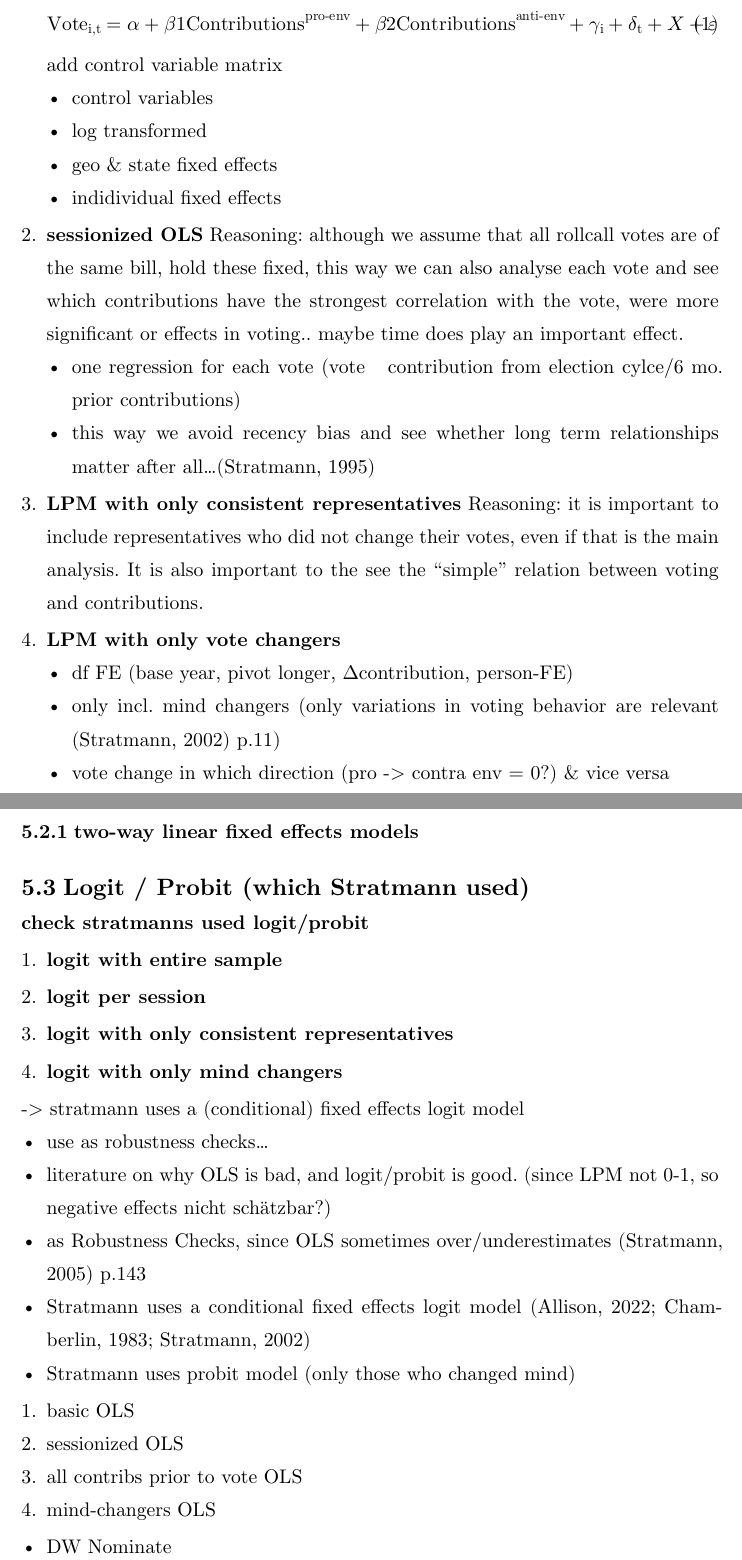
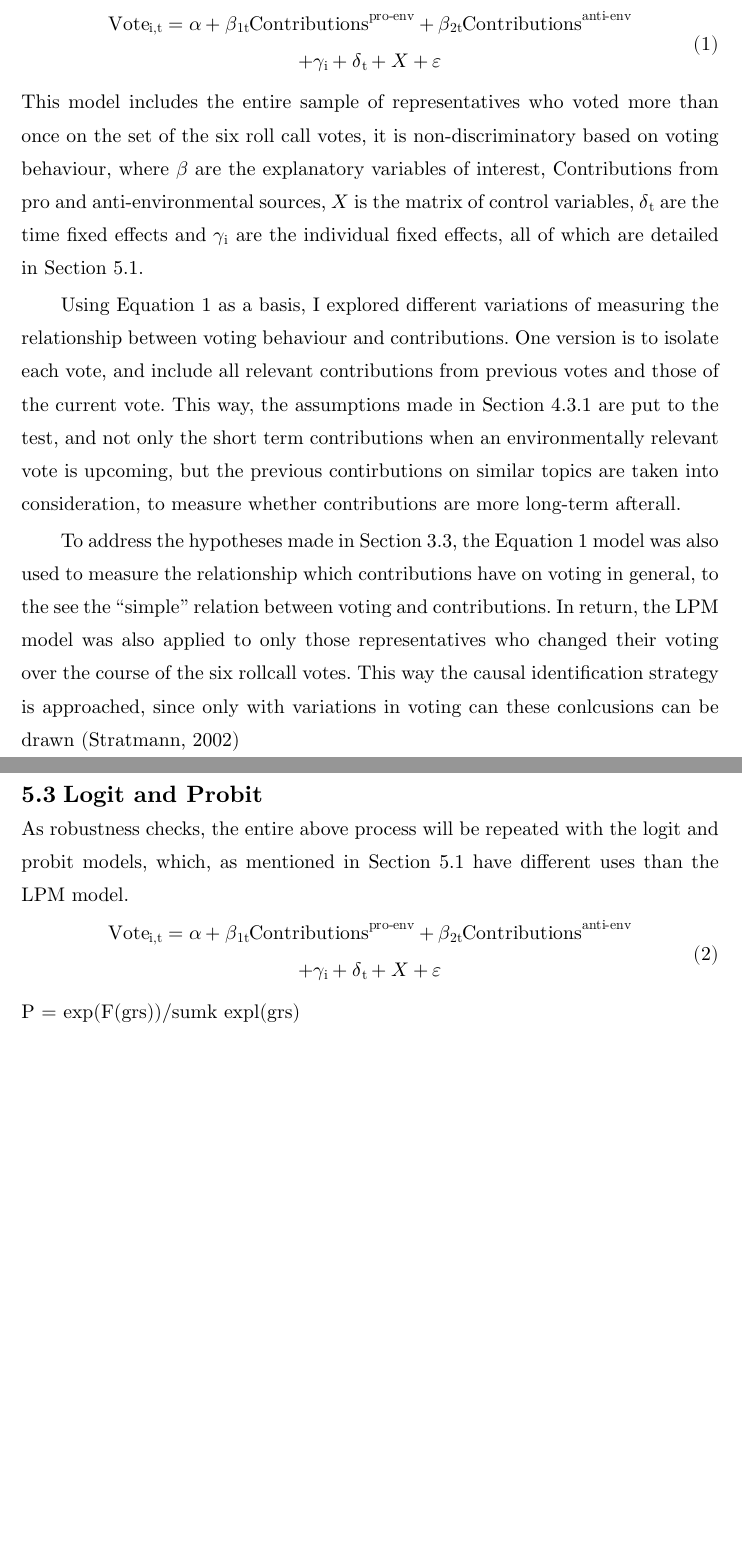
Before and after one commit to minnaheim/contribution_vote_data, a Typst document (thesis/template-typst/thesis.typ): two parts of pages 32 and 33 of 46, joined at a grey line, cut so that both start at the same text, the shorter picture padded with empty space. Compiled offline with Typst 0.15.

Commit message:
almost done ch5

```diff
--- a/thesis/template-typst/thesis.typ
+++ b/thesis/template-typst/thesis.typ
@@ -782,5 +805,5 @@ a Logit Model will be included as a robustness check.
 // Why not 2SLS -> @stratmann-2002 p.1
 // say that OBV in logit & LPM? @mood?
 
-== Model specification
+== Model specification <model-spec>
 
@@ -812,52 +885,42 @@ Lastly, in the strictest model, I fix for both legislators and years. The reason
-  add control variable matrix
-    - control variables
-    - log transformed
-    - geo & state fixed effects
-    - indidividual fixed effects
-+ *sessionized OLS*
-  Reasoning: although we assume that all rollcall votes are of the same bill, hold these fixed, this way we can also analyse each vote and see which contributions have the strongest correlation with the vote, were more significant or effects in voting.. maybe time does play an important effect.
-    - one regression for each vote (vote ~ contribution from election cylce/6 mo.
-      prior contributions)
-    - this way we avoid recency bias and see whether long term relationships matter
-      after all...@stratmann-1995
+$ "Vote"#sub[i,t] = alpha + beta#sub[1t]"Contributions"#super[pro-env] + beta#sub[2t]"Contributions"#super[anti-env] \ + gamma#sub[i] + delta#sub[t] + X + epsilon $ <lpm>
 
-+ *LPM with only consistent representatives*
-  Reasoning: it is important to include representatives who did not change their votes, even if that is the main analysis. It is also important to the see the "simple" relation between voting and contributions.
+This model includes the entire sample of representatives who voted more than
+once on the set of the six roll call votes, it is non-discriminatory based on
+voting behaviour, where $beta$ are the explanatory variables of interest,
+Contributions from pro and anti-environmental sources, $X$ is the matrix of
+control variables, $delta#sub[t]$ are the time fixed effects and $gamma#sub[i]$ are
+the individual fixed effects, all of which are detailed in @model-spec.
 
-+ *LPM with only vote changers*
-  - df FE (base year, pivot longer, ∆contribution, person-FE)
-  - only incl. mind changers (only variations in voting behavior are relevant
-    @stratmann-2002 p.11)
-  - vote change in which direction (pro -> contra env = 0?) & vice versa
+Using @lpm as a basis, I explored different variations of measuring the
+relationship between voting behaviour and contributions. One version is to
+isolate each vote, and include all relevant contributions from previous votes
+and those of the current vote. This way, the assumptions made in
+@contribs-choice are put to the test, and not only the short term contributions
+when an environmentally relevant vote is upcoming, but the previous
+contirbutions on similar topics are taken into consideration, to measure whether
+contributions are more long-term afterall.// badly written...
 
-=== two-way linear fixed effects models
+To address the hypotheses made in @hypothesis, the @lpm model was also used to
+measure the relationship which contributions have on voting in general, to the
+see the "simple" relation between voting and contributions.// rewrite this..
+In return, the LPM model was also applied to only those representatives who
+changed their voting over the course of the six rollcall votes. This way the
+causal identification strategy is approached, since only with variations in
+voting can these conlcusions can be drawn @stratmann-2002
 
-== Logit / Probit (which Stratmann used)
-*check stratmanns used logit/probit*
+== Logit and Probit
 
-+ *logit with entire sample*
+As robustness checks, the entire above process will be repeated with the logit
+and probit models, which, as mentioned in @model-spec have different uses than
+the LPM model.
 
-+ *logit per session*
+$ "Vote"#sub[i,t] = alpha + beta#sub[1t]"Contributions"#super[pro-env] + beta#sub[2t]"Contributions"#super[anti-env] \ + gamma#sub[i] + delta#sub[t] + X + epsilon $ <logit>
 
-+ *logit with only consistent representatives*
+P = exp(F(grs))/sumk expl(grs)
 
-+ *logit with only mind changers*
--> stratmann uses a (conditional) fixed
-effects logit model
-- use as robustness checks...
-- literature on why OLS is bad, and logit/probit is good. (since LPM not 0-1, so
-  negative effects nicht schätzbar?)
-- as Robustness Checks, since OLS sometimes over/underestimates @stratmann-2005
-  p.143
-- Stratmann uses a conditional fixed effects logit model @Allison @Chamberlin
-  @stratmann-2002
-- Stratmann uses probit model (only those who changed mind)
-+ basic OLS
-+ sessionized OLS
-+ all contribs prior to vote OLS
-+ mind-changers OLS
-
-- DW Nominate
+// if use conditional logit model -> as
+// -> stratmann uses a (conditional) fixed effects logit model @Allison @Chamberlin
+//   @stratmann-2002
 
 #pagebreak()
 = Results
```
Also changed, not shown: thesis/template-typst/thesis.typ (153 more changed lines). Lines whose indentation alone changed are shown as unchanged.
